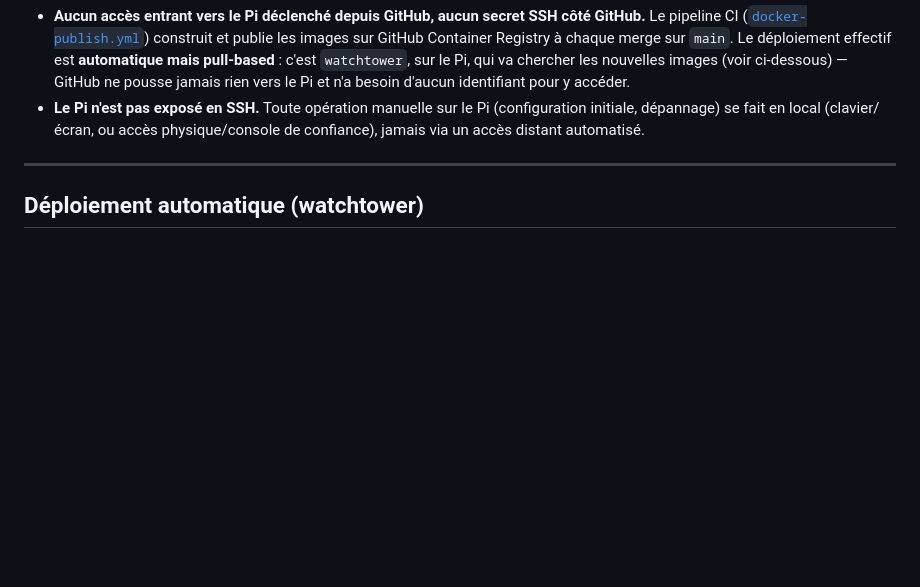
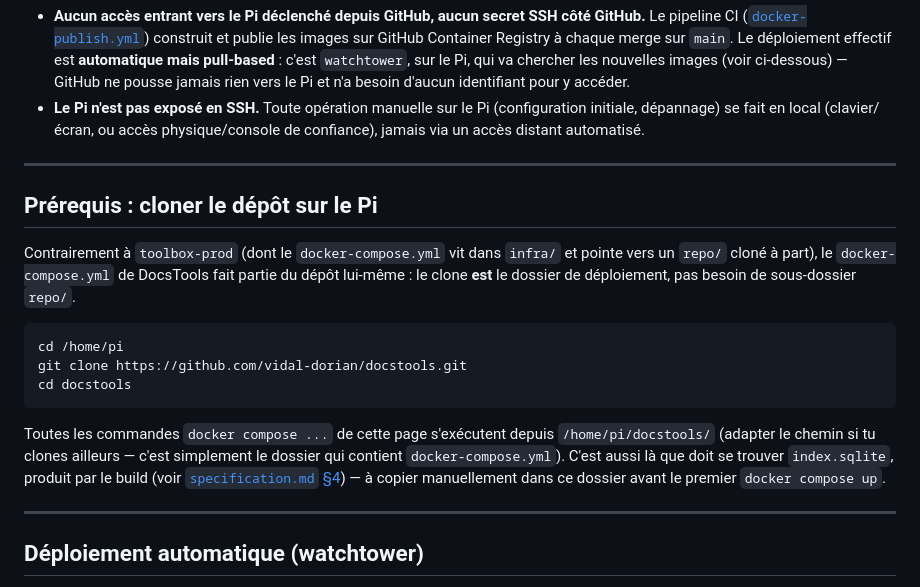
Before and after one commit to vidal-dorian/docstools, a Markdown page: docs/deploiement.md, the part around the change. Rendered like a GitHub page; blank space fills up the shorter version.

Commit message:
docs(deploy): clarifie où cloner le dépôt sur le Pi
La procédure référençait /home/pi/docstools/ dès la première section sans
jamais dire explicitement de cloner le dépôt à cet endroit. Ajoute une
section « Prérequis » en tête de page avec la commande de clonage, et
précise que index.sqlite doit être copié dans ce même dossier avant le
premier démarrage.

````diff
--- a/docs/deploiement.md
+++ b/docs/deploiement.md
@@ -17,6 +17,28 @@ section 8, pour l'architecture générale.
   (configuration initiale, dépannage) se fait en local (clavier/écran, ou
   accès physique/console de confiance), jamais via un accès distant
   automatisé.
+
+---
+
+## Prérequis : cloner le dépôt sur le Pi
+
+Contrairement à `toolbox-prod` (dont le `docker-compose.yml` vit dans
+`infra/` et pointe vers un `repo/` cloné à part), le `docker-compose.yml`
+de DocsTools fait partie du dépôt lui-même : le clone **est** le dossier
+de déploiement, pas besoin de sous-dossier `repo/`.
+
+```bash
+cd /home/pi
+git clone https://github.com/vidal-dorian/docstools.git
+cd docstools
+```
+
+Toutes les commandes `docker compose ...` de cette page s'exécutent
+depuis `/home/pi/docstools/` (adapter le chemin si tu clones ailleurs —
+c'est simplement le dossier qui contient `docker-compose.yml`). C'est
+aussi là que doit se trouver `index.sqlite`, produit par le build (voir
+[`specification.md` §4](specification.md#4-pipeline-dingestion)) — à
+copier manuellement dans ce dossier avant le premier `docker compose up`.
 
 ---
 
````
